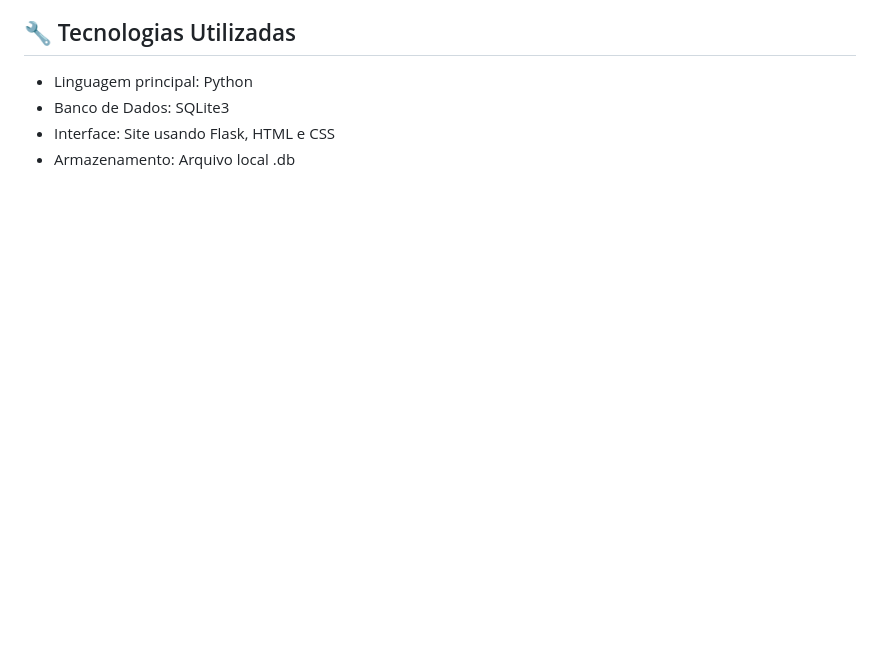
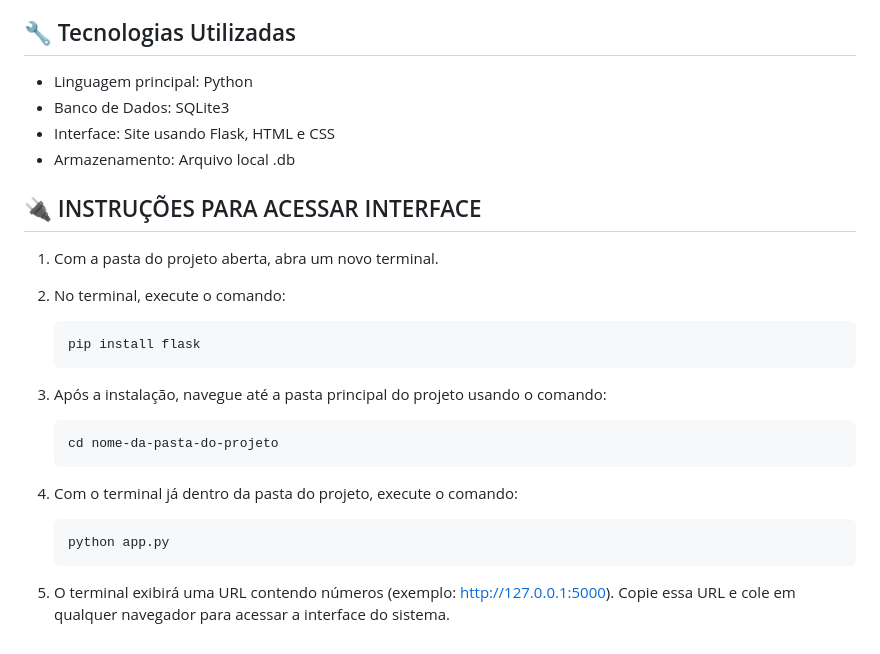
Before and after one commit to Saulo1Almeida/PROJETO-FP, a Markdown page: README.md, the part around the change. Rendered like a GitHub page; blank space fills up the shorter version.

Commit message:
README.md
Adicionando instruções pra acessar o FRONT-END

````diff
--- a/README.md
+++ b/README.md
@@ -131,3 +131,24 @@ Este sistema foi desenvolvido para auxiliar escolas públicas e comunitárias na
 * Banco de Dados: SQLite3
 * Interface: Site usando Flask, HTML e CSS
 * Armazenamento: Arquivo local .db
+
+## 🔌 INSTRUÇÕES PARA ACESSAR INTERFACE
+
+1. Com a pasta do projeto aberta, abra um novo terminal.
+2. No terminal, execute o comando:
+
+   ```
+   pip install flask
+   ```
+3. Após a instalação, navegue até a pasta principal do projeto usando o comando:
+
+   ```
+   cd nome-da-pasta-do-projeto
+   ```
+4. Com o terminal já dentro da pasta do projeto, execute o comando:
+
+   ```
+   python app.py
+   ```
+5. O terminal exibirá uma URL contendo números (exemplo: [http://127.0.0.1:5000](http://127.0.0.1:5000)).
+   Copie essa URL e cole em qualquer navegador para acessar a interface do sistema.
````
